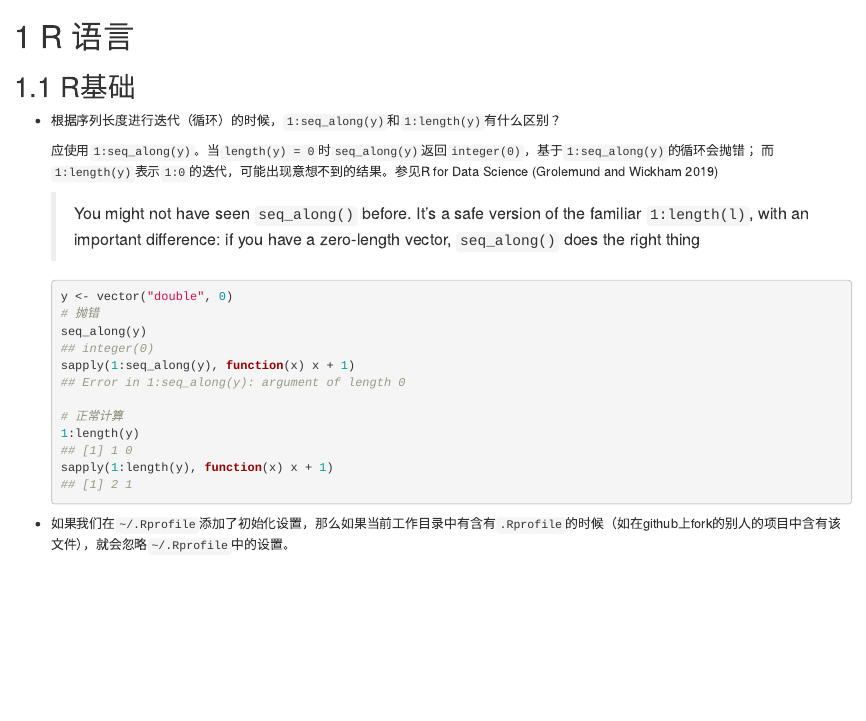
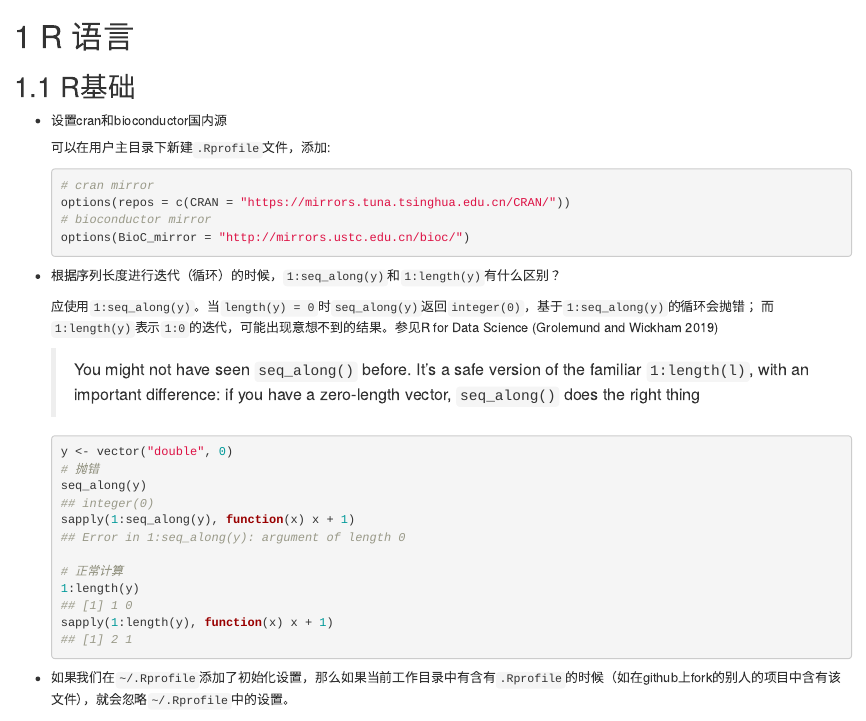
Before and after one commit to yiluheihei/question, an R Markdown document (r-programming.Rmd): the page in a window 1100 px wide, from its top. Rendered offline with R 4.5, knitr and Pandoc, with nearby package versions; drawn as R Markdown's standard HTML page in place of the format the file asks for.

Commit message:
设置cran和bioconductor镜像

````diff
--- a/r-programming.Rmd
+++ b/r-programming.Rmd
@@ -1,6 +1,19 @@
 # R 语言 {#r-programming}
 
 ## R基础 {#r-base}
+
+- 设置cran和bioconductor国内源
+
+  可以在用户主目录下新建`.Rprofile`文件，添加:
+
+  ```r
+  # cran mirror
+  options(repos = c(CRAN = "https://mirrors.tuna.tsinghua.edu.cn/CRAN/"))
+  # bioconductor mirror
+  options(BioC_mirror = "http://mirrors.ustc.edu.cn/bioc/")
+  ```
+
+
 
 - 根据序列长度进行迭代（循环）的时候，`1:seq_along(y)`和`1:length(y)`有什么区别？
 
````
Also changed, not shown: docs/search_index.json, 4 other files.
